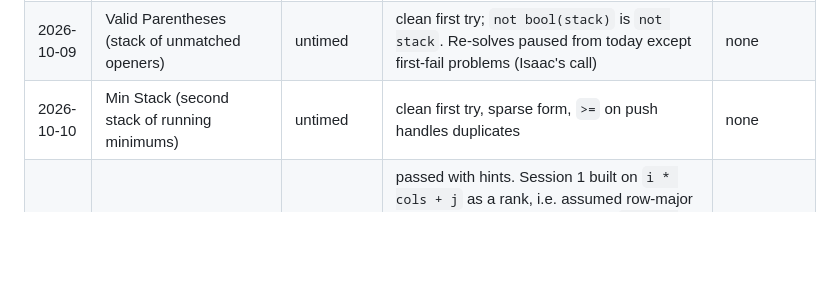
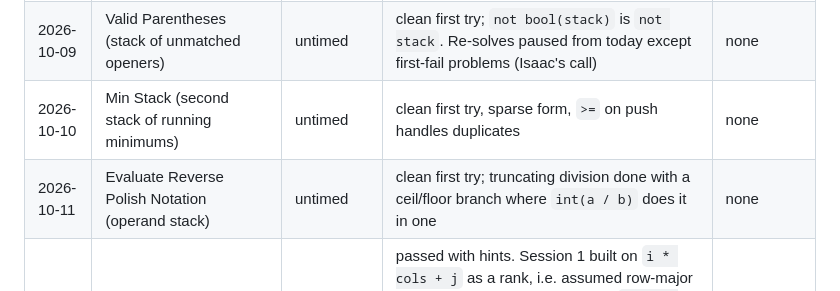
Before and after one commit to cmplx-xyttmt/dist-sys-and-interview-prep, a Markdown page: PROGRESS.md, the part around the change. Drawn GitHub-style; blank space fills up the shorter version.

```diff
--- a/PROGRESS.md
+++ b/PROGRESS.md
@@ -51,6 +51,7 @@ _One line per daily slot. Time is minutes to a passing solution (or "DNF"). Fail
 | 2026-10-09 | RE-SOLVE Sliding Window Maximum (monotonic deque) | untimed | passed unaided, first try, from cold; value-based front pop again (index form still untried), left pointer tracked by hand for a fixed-size window | 2026-10-23 |
 | 2026-10-09 | Valid Parentheses (stack of unmatched openers) | untimed | clean first try; `not bool(stack)` is `not stack`. Re-solves paused from today except first-fail problems (Isaac's call) | none |
 | 2026-10-10 | Min Stack (second stack of running minimums) | untimed | clean first try, sparse form, `>=` on push handles duplicates | none |
+| 2026-10-11 | Evaluate Reverse Polish Notation (operand stack) | untimed | clean first try; truncating division done with a ceil/floor branch where `int(a / b)` does it in one | none |
 | 2026-09-24 | Kth Smallest Element in a Sorted Matrix (binary search on the answer + count predicate) — extra, came from Repovive's Logarithms section, not the NeetCode queue | two sessions, Sep 23 evening + Sep 24 | passed with hints. Session 1 built on `i * cols + j` as a rank, i.e. assumed row-major order is sorted order; needed the `[[1,5],[2,9]]` counterexample, and "row-major" was a new term. Session 2 had the count idea but the predicate `count(x) <= k`, which converges on the last F (14 on the k=8 case, not in the matrix) instead of the first T (13); needed the F/T table drawn to see that binary search finds a boundary, not any passing value. Only knew the template that returns `low`. Open: the O(n) staircase count, hinted, not attempted | 2026-10-01, and the count must be the O(n) staircase |
 
 ## Sunday reviews
```
Also changed, not shown: dsa/README.md (+1 -0 lines), dsa/evaluate-reverse-polish-notation.md (added, +27 -0 lines).
